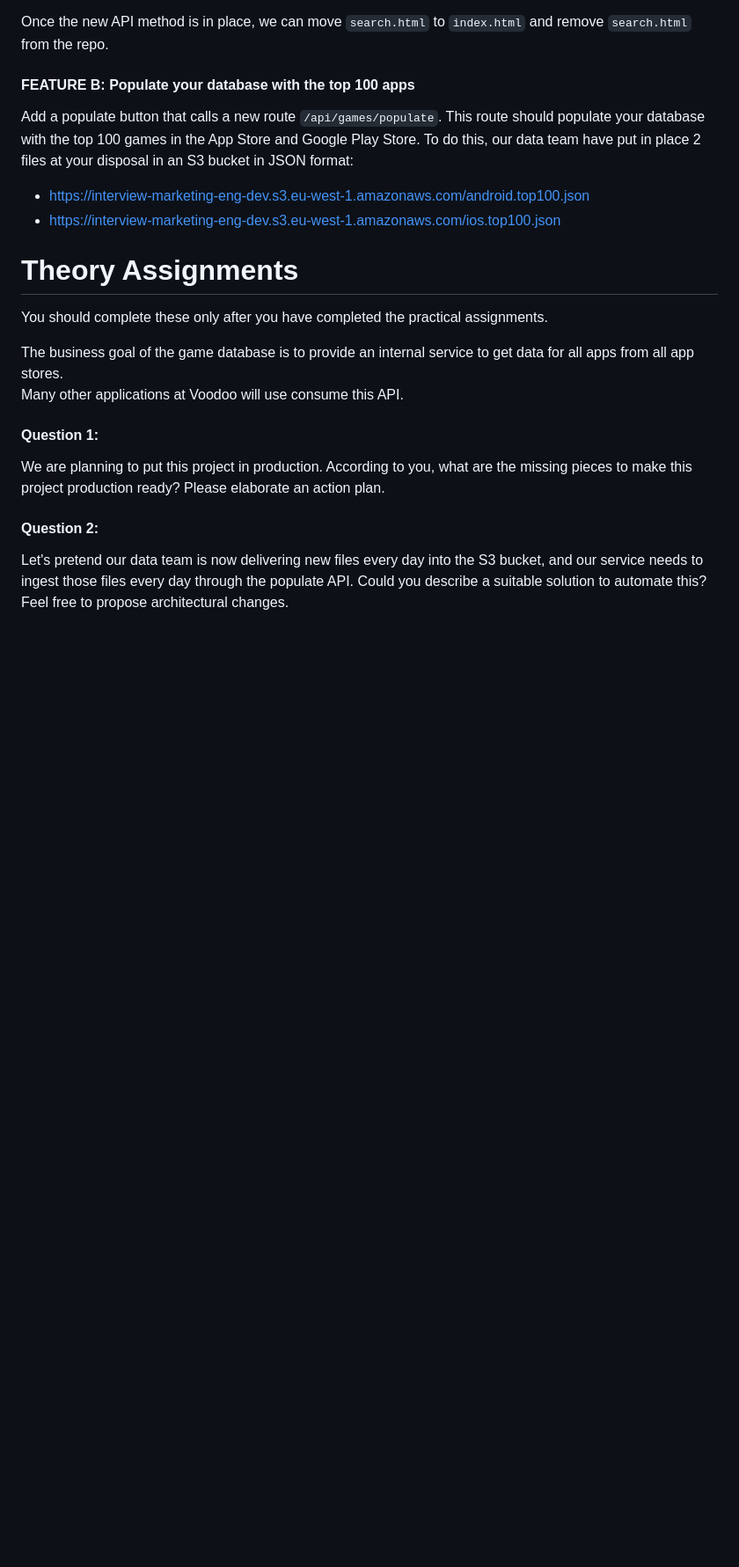
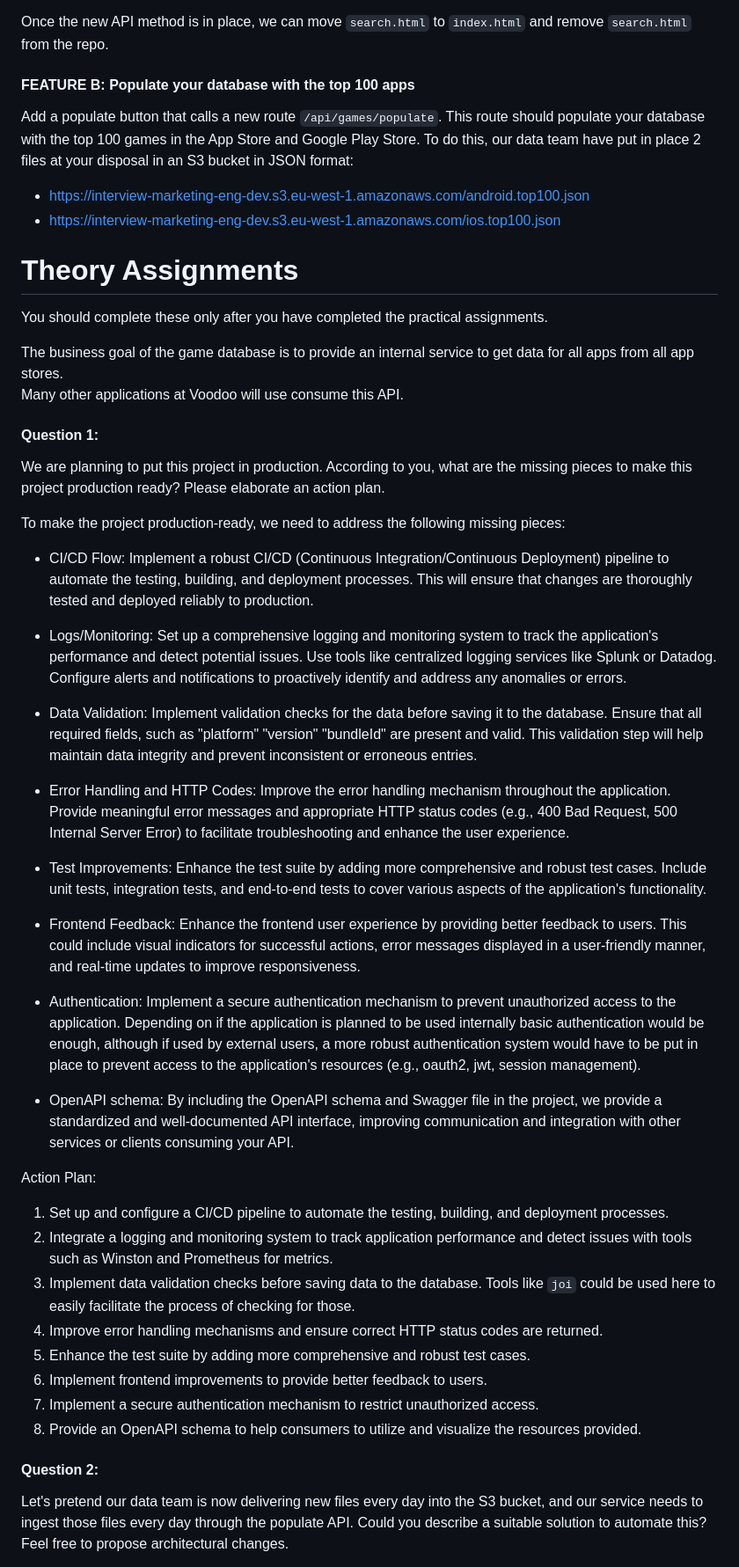
Before and after one commit to matheusrezende/candidate-take-home-voodoo, a Markdown page: README.md, the part around the change printed below. Shown: that part at 88% size. Rendered like a GitHub page; blank space fills up the shorter version.

```diff
--- a/README.md
+++ b/README.md
@@ -54,16 +59,48 @@ To do this, our data team have put in place 2 files at your disposal in an S3 bu
 - https://interview-marketing-eng-dev.s3.eu-west-1.amazonaws.com/ios.top100.json
 
 # Theory Assignments
+
 You should complete these only after you have completed the practical assignments.
 
 The business goal of the game database is to provide an internal service to get data for all apps from all app stores.
 Many other applications at Voodoo will use consume this API.
 
 #### Question 1:
+
 We are planning to put this project in production. According to you, what are the missing pieces to make this project production ready?
 Please elaborate an action plan.
 
+To make the project production-ready, we need to address the following missing pieces:
+
+- CI/CD Flow: Implement a robust CI/CD (Continuous Integration/Continuous Deployment) pipeline to automate the testing, building, and deployment processes. This will ensure that changes are thoroughly tested and deployed reliably to production.
+
+- Logs/Monitoring: Set up a comprehensive logging and monitoring system to track the application's performance and detect potential issues. Use tools like centralized logging services like Splunk or Datadog. Configure alerts and notifications to proactively identify and address any anomalies or errors.
+
+- Data Validation: Implement validation checks for the data before saving it to the database. Ensure that all required fields, such as "platform" "version" "bundleId" are present and valid. This validation step will help maintain data integrity and prevent inconsistent or erroneous entries.
+
+- Error Handling and HTTP Codes: Improve the error handling mechanism throughout the application. Provide meaningful error messages and appropriate HTTP status codes (e.g., 400 Bad Request, 500 Internal Server Error) to facilitate troubleshooting and enhance the user experience.
+
+- Test Improvements: Enhance the test suite by adding more comprehensive and robust test cases. Include unit tests, integration tests, and end-to-end tests to cover various aspects of the application's functionality.
+
+- Frontend Feedback: Enhance the frontend user experience by providing better feedback to users. This could include visual indicators for successful actions, error messages displayed in a user-friendly manner, and real-time updates to improve responsiveness.
+
+- Authentication: Implement a secure authentication mechanism to prevent unauthorized access to the application. Depending on if the application is planned to be used internally basic authentication would be enough, although if used by external users, a more robust authentication system would have to be put in place to prevent access to the application's resources (e.g., oauth2, jwt, session management).
+
+- OpenAPI schema: By including the OpenAPI schema and Swagger file in the project, we provide a standardized and well-documented API interface, improving communication and integration with other services or clients consuming your API.
+
+Action Plan:
+
+1. Set up and configure a CI/CD pipeline to automate the testing, building, and deployment processes.
+2. Integrate a logging and monitoring system to track application performance and detect issues with tools such as Winston and Prometheus for metrics.
+3. Implement data validation checks before saving data to the database. Tools like `joi` could be used here to easily facilitate the process of checking for those.
+4. Improve error handling mechanisms and ensure correct HTTP status codes are returned.
+5. Enhance the test suite by adding more comprehensive and robust test cases.
+6. Implement frontend improvements to provide better feedback to users.
+7. Implement a secure authentication mechanism to restrict unauthorized access.
+8. Provide an OpenAPI schema to help consumers to utilize and visualize the resources provided.
+
 #### Question 2:
+
 Let's pretend our data team is now delivering new files every day into the S3 bucket, and our service needs to ingest those files
 every day through the populate API. Could you describe a suitable solution to automate this? Feel free to propose architectural changes.
 
```
Also changed, not shown: other parts of README.md (+51 -11 lines).
